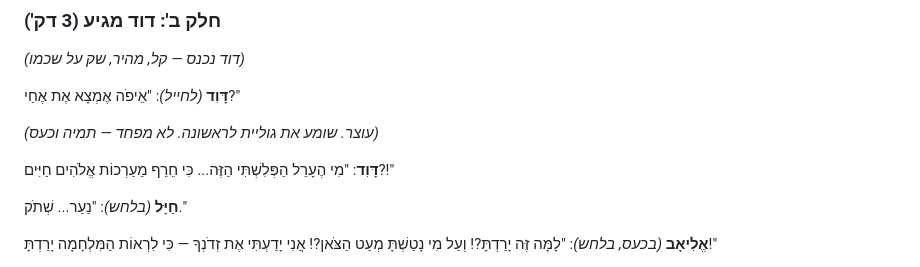
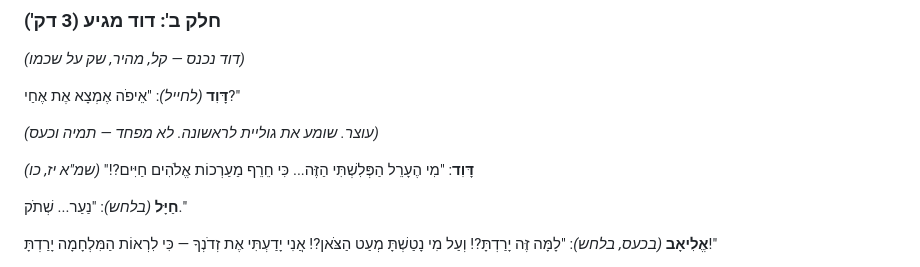
Before and after one commit to Roei-Barak/King_David, a Markdown page: scenes/scene-01-05-full.md, the part around the change. Drawn GitHub-style.

```diff
--- a/scenes/scene-01-05-full.md
+++ b/scenes/scene-01-05-full.md
@@ -148,7 +148,7 @@
 
 *(עוצר. שומע את גוליית לראשונה. לא מפחד — תמיה וכעס)*
 
-**דָּוִד**: "מִי הֶעָרֵל הַפְּלִשְׁתִּי הַזֶּה... כִּי חֵרֵף מַעַרְכוֹת אֱלֹהִים חַיִּים?!"
+**דָּוִד**: "מִי הֶעָרֵל הַפְּלִשְׁתִּי הַזֶּה... כִּי חֵרֵף מַעַרְכוֹת אֱלֹהִים חַיִּים?!" *(שמ"א יז, כו)*
 
 **חַיָּל** *(בלחש)*: "נַעַר... שְׁתֹק."
 
```
Also changed, not shown: scenes/scene-05b-witch-endor.md (+3 -0 lines), scenes/scene-07-brothers-war.md (+1 -1 lines).
